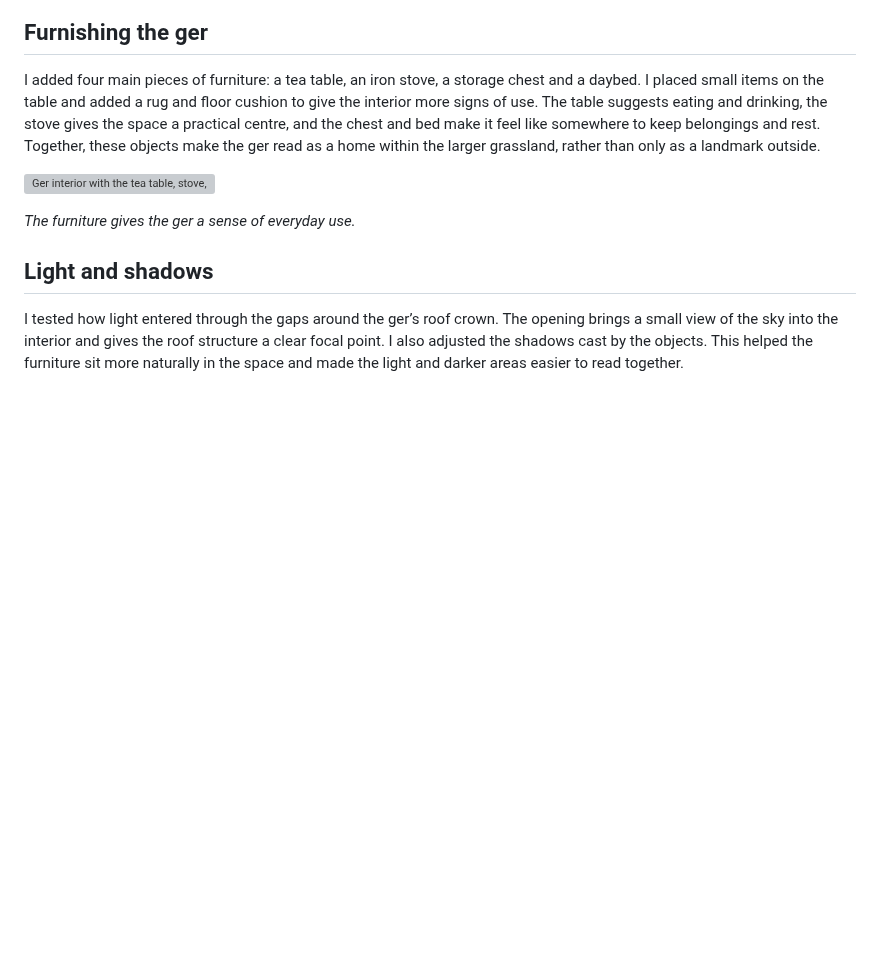
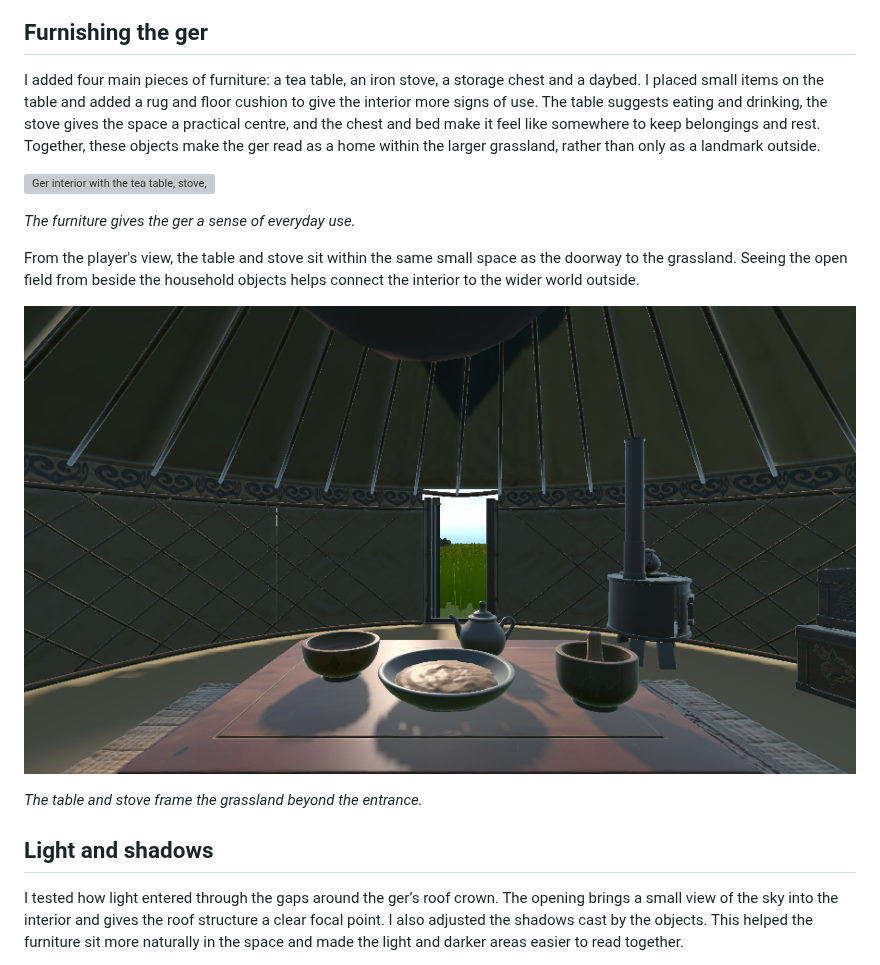
Before and after one commit to ZZJ200618/25-26-Creative-Making-MSc-Advanced-Project-, a Markdown page: week8.md, the part around the change. Rendered like a GitHub page; pictures changed too: images/week08_ger_gameplay_view.png (added); blank space fills up the shorter version; grey boxes are pictures that could not be loaded.

```diff
--- a/week8.md
+++ b/week8.md
@@ -34,6 +34,12 @@ I added four main pieces of furniture: a tea table, an iron stove, a storage che
 
 *The furniture gives the ger a sense of everyday use.*
 
+From the player's view, the table and stove sit within the same small space as the doorway to the grassland. Seeing the open field from beside the household objects helps connect the interior to the wider world outside.
+
+![Player view from inside the furnished ger](images/week08_ger_gameplay_view.png)
+
+*The table and stove frame the grassland beyond the entrance.*
+
 ## Light and shadows
 
 I tested how light entered through the gaps around the ger’s roof crown. The opening brings a small view of the sky into the interior and gives the roof structure a clear focal point. I also adjusted the shadows cast by the objects. This helped the furniture sit more naturally in the space and made the light and darker areas easier to read together.
```
Also changed, not shown: week9.md (+10 -6 lines), images/week09_grass_height_landmarks.png (added), images/week09_grass_hills.png (deleted), images/week09_river_and_settlement_layout.png (deleted), images/week09_river_and_three_sites.png (added), images/week09_talk_to_guide.png (added).
